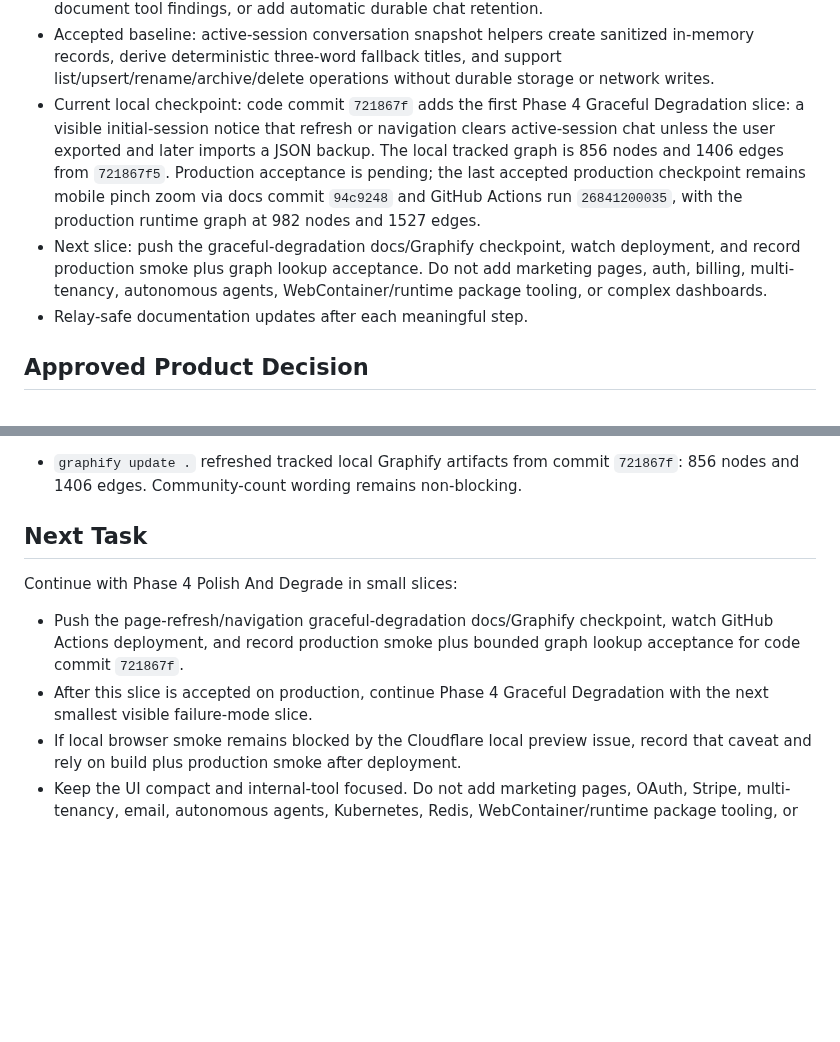
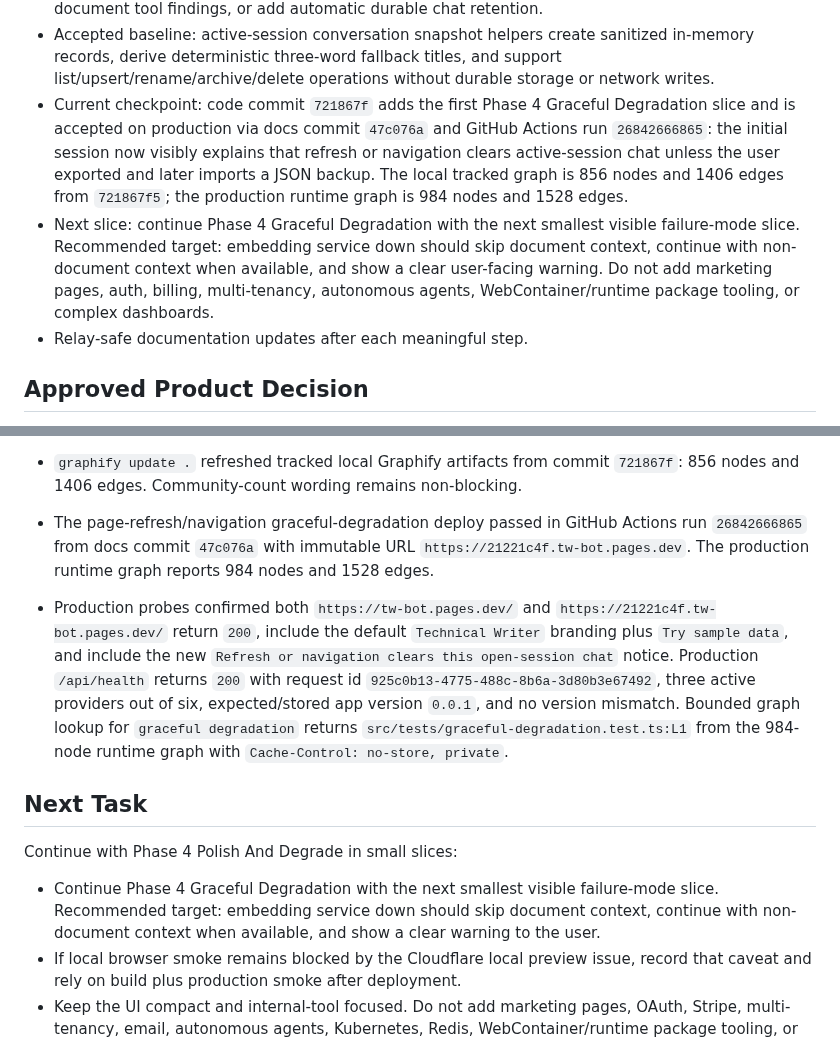
Before and after one commit to cyalcala/techwriter-bot, a Markdown page: docs/IMPLEMENTATION_STATUS.md, 2 parts joined by grey strips. GitHub-like rendering; blank space fills up the shorter version.

Commit message:
docs: record active-session refresh notice production acceptance

```diff
--- a/docs/IMPLEMENTATION_STATUS.md
+++ b/docs/IMPLEMENTATION_STATUS.md
@@ -41,18 +41,19 @@ transparency slices were accepted with privacy-first active-session boundaries:
   sanitized in-memory records, derive deterministic three-word fallback titles,
   and support list/upsert/rename/archive/delete operations without durable
   storage or network writes.
-- Current local checkpoint: code commit `721867f` adds the first Phase 4
-  Graceful Degradation slice: a visible initial-session notice that refresh or
-  navigation clears active-session chat unless the user exported and later
-  imports a JSON backup. The local tracked graph is 856 nodes and 1406 edges
-  from `721867f5`. Production acceptance is pending; the last accepted
-  production checkpoint remains mobile pinch zoom via docs commit `94c9248`
-  and GitHub Actions run `26841200035`, with the production runtime graph at
-  982 nodes and 1527 edges.
-- Next slice: push the graceful-degradation docs/Graphify checkpoint, watch
-  deployment, and record production smoke plus graph lookup acceptance. Do not
-  add marketing pages, auth, billing, multi-tenancy, autonomous agents,
-  WebContainer/runtime package tooling, or complex dashboards.
+- Current checkpoint: code commit `721867f` adds the first Phase 4 Graceful
+  Degradation slice and is accepted on production via docs commit `47c076a` and
+  GitHub Actions run `26842666865`: the initial session now visibly explains
+  that refresh or navigation clears active-session chat unless the user exported
+  and later imports a JSON backup. The local tracked graph is 856 nodes and
+  1406 edges from `721867f5`; the production runtime graph is 984 nodes and
+  1528 edges.
+- Next slice: continue Phase 4 Graceful Degradation with the next smallest
+  visible failure-mode slice. Recommended target: embedding service down should
+  skip document context, continue with non-document context when available, and
+  show a clear user-facing warning. Do not add marketing pages, auth, billing,
+  multi-tenancy, autonomous agents, WebContainer/runtime package tooling, or
+  complex dashboards.
 - Relay-safe documentation updates after each meaningful step.
 
 ## Approved Product Decision
@@ -1592,16 +1593,29 @@ Latest incremental verification on 2026-06-01:
 - `graphify update .` refreshed tracked local Graphify artifacts from commit
   `721867f`: 856 nodes and 1406 edges. Community-count wording remains
   non-blocking.
+- The page-refresh/navigation graceful-degradation deploy passed in GitHub
+  Actions run `26842666865` from docs commit `47c076a` with immutable URL
+  `https://21221c4f.tw-bot.pages.dev`. The production runtime graph reports
+  984 nodes and 1528 edges.
+- Production probes confirmed both `https://tw-bot.pages.dev/` and
+  `https://21221c4f.tw-bot.pages.dev/` return `200`, include the default
+  `Technical Writer` branding plus `Try sample data`, and include the new
+  `Refresh or navigation clears this open-session chat` notice. Production
+  `/api/health` returns `200` with request id
+  `925c0b13-4775-488c-8b6a-3d80b3e67492`, three active providers out of six,
+  expected/stored app version `0.0.1`, and no version mismatch. Bounded graph
+  lookup for `graceful degradation` returns
+  `src/tests/graceful-degradation.test.ts:L1` from the 984-node runtime graph
+  with `Cache-Control: no-store, private`.
 
 ## Next Task
 
 Continue with Phase 4 Polish And Degrade in small slices:
 
-- Push the page-refresh/navigation graceful-degradation docs/Graphify
-  checkpoint, watch GitHub Actions deployment, and record production smoke plus
-  bounded graph lookup acceptance for code commit `721867f`.
-- After this slice is accepted on production, continue Phase 4 Graceful
-  Degradation with the next smallest visible failure-mode slice.
+- Continue Phase 4 Graceful Degradation with the next smallest visible
+  failure-mode slice. Recommended target: embedding service down should skip
+  document context, continue with non-document context when available, and show
+  a clear warning to the user.
 - If local browser smoke remains blocked by the Cloudflare local preview issue,
   record that caveat and rely on build plus production smoke after deployment.
 - Keep the UI compact and internal-tool focused. Do not add marketing pages,
```
Also changed, not shown: docs/MASTER_EXECUTION_PLAN.md (+4 -4 lines).
